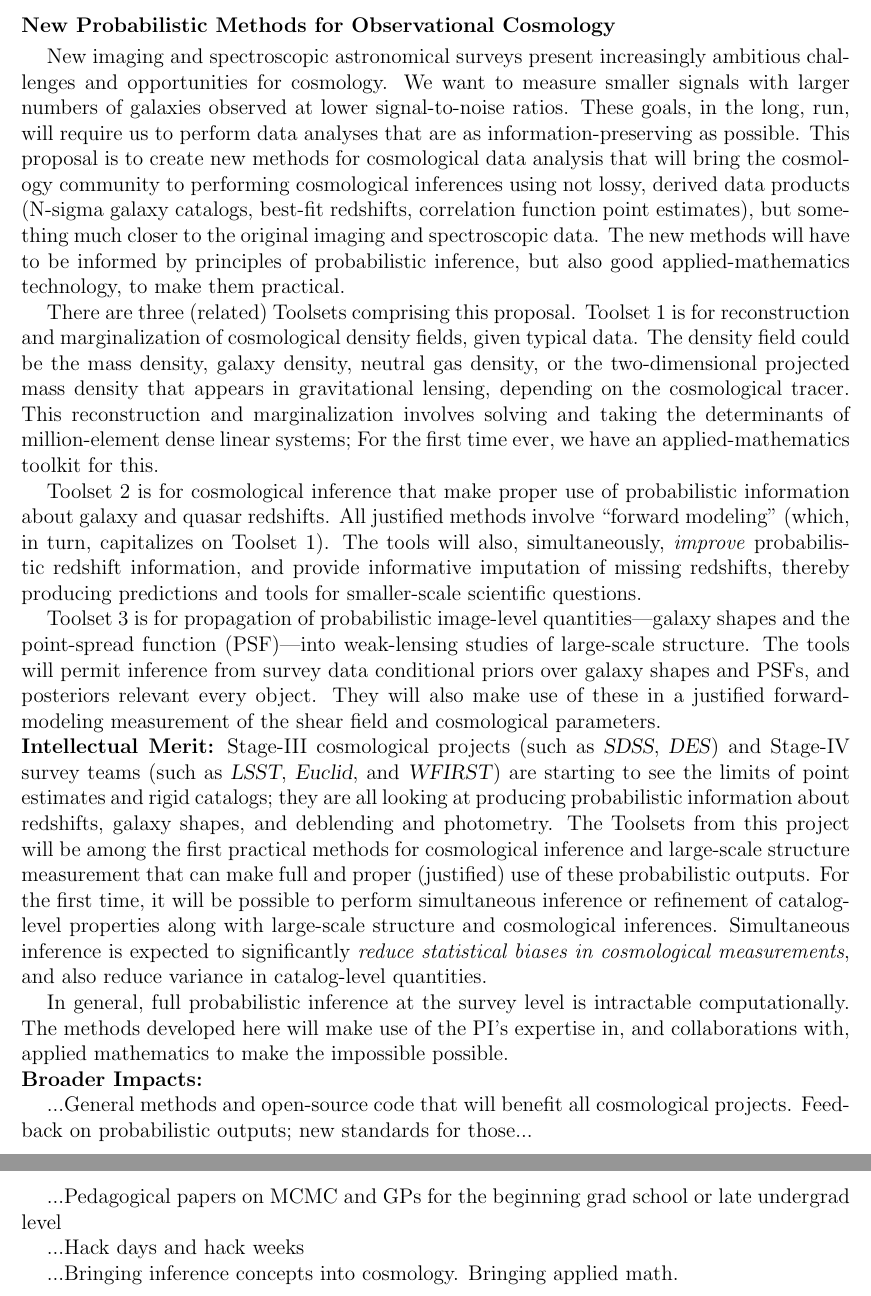
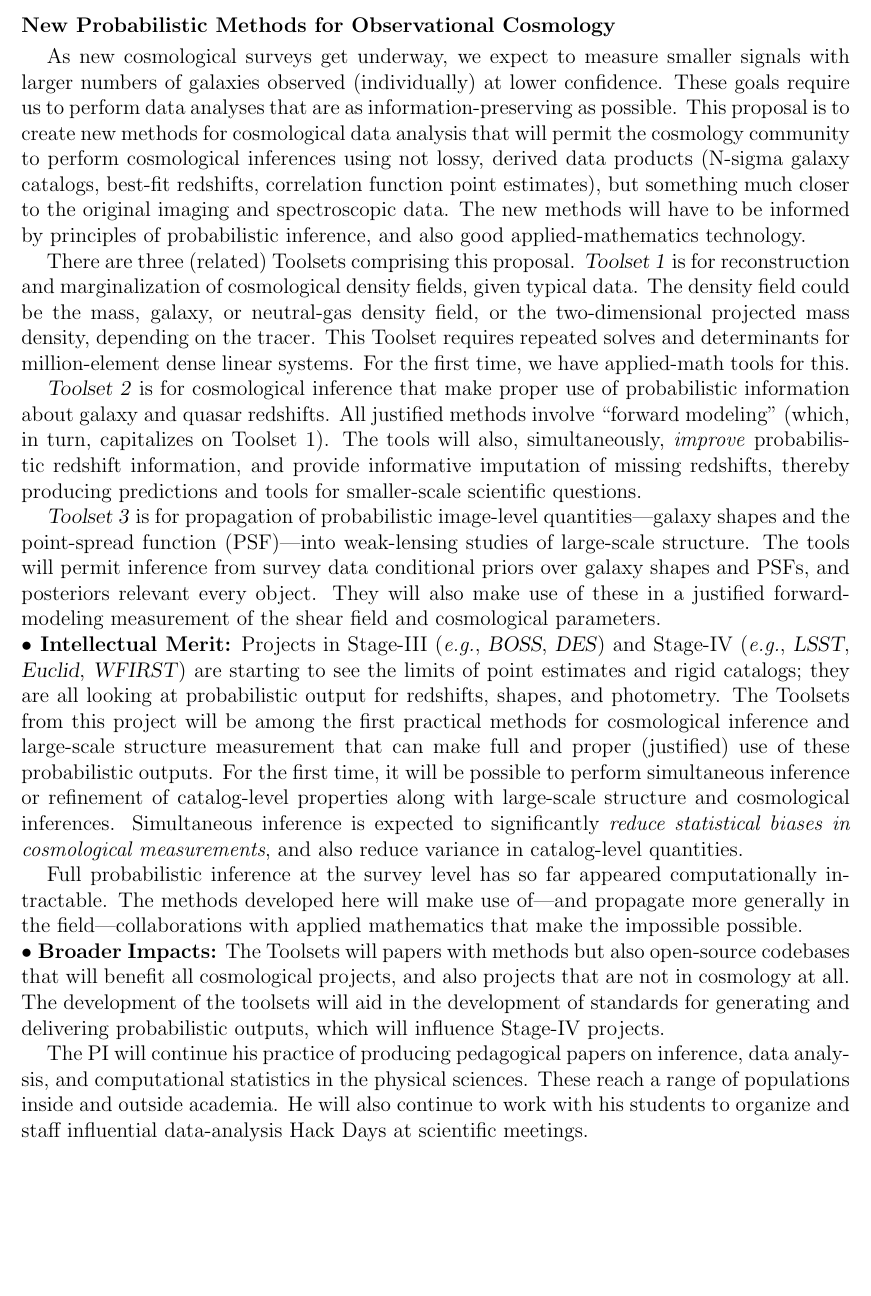
Before and after one commit to davidwhogg/GetRichOrDieTrying, a LaTeX document (ProbCosmo/summary.tex, which reads ProbCosmo/hogg_nsf.tex): two parts of pages 1 and 2 of 2 before the commit and part of the page after it, the two joined at a grey line, cut so that both start at the same text, the shorter picture padded with empty space. Compiled offline with pdfLaTeX.

Commit message:
one page

```diff
--- a/ProbCosmo/hogg_nsf.tex
+++ b/ProbCosmo/hogg_nsf.tex
@@ -13,7 +13,8 @@
 \newcommand{\package}[1]{\textsf{#1}}
 \newcommand{\project}[1]{\textsl{#1}}
 \newcommand{\an}{\package{Astrometry.net}}
-\newcommand{\des}{\observatory{DES}}
+\newcommand{\boss}{\project{BOSS}}
+\newcommand{\des}{\project{DES}}
 \newcommand{\euclid}{\observatory{Euclid}}
 \newcommand{\EA}{\observatory{Exoplanet Archive}}
 \newcommand{\gaia}{\observatory{Gaia}}
--- a/ProbCosmo/summary.tex
+++ b/ProbCosmo/summary.tex
@@ -8,33 +11,31 @@
 \textbf{New Probabilistic Methods for Observational Cosmology} % must be synchronized with description.tex
 \smallskip
 
-New imaging and spectroscopic astronomical surveys present
-increasingly ambitious challenges and opportunities for cosmology.
-We want to measure smaller signals with larger numbers of galaxies
-observed at lower signal-to-noise ratios.
-These goals, in the long, run, will require us to perform data
+As new cosmological surveys get underway,
+we expect to measure smaller signals with larger numbers of galaxies
+observed (individually) at lower confidence.
+These goals require us to perform data
 analyses that are as information-preserving as possible.
 This proposal is to create new methods for cosmological data analysis
-that will bring the cosmology community to performing cosmological
+that will permit the cosmology community to perform cosmological
 inferences using not lossy, derived data products (N-sigma galaxy
 catalogs, best-fit redshifts, correlation function point estimates),
 but something much closer to the original imaging and spectroscopic
 data.
 The new methods will have to be informed by principles of
-probabilistic inference, but also good applied-mathematics technology,
-to make them practical.
+probabilistic inference, and also good applied-mathematics technology.
 
 There are three (related) Toolsets comprising this proposal.
-Toolset~1 is for reconstruction and marginalization
+\textsl{Toolset~1} is for reconstruction and marginalization
 of cosmological density fields, given typical data.
-The density field could be the mass density, galaxy density,
-neutral gas density, or the two-dimensional projected mass density
-that appears in gravitational lensing, depending on the cosmological tracer.
-This reconstruction and marginalization involves solving and taking
-the determinants of million-element dense linear systems;
-For the first time ever, we have an applied-mathematics toolkit for this.
+The density field could be the mass, galaxy, or
+neutral-gas density field, or the two-dimensional projected mass density,
+depending on the tracer.
+This Toolset requires repeated solves and determinants for
+million-element dense linear systems.  For the first time, we
+have applied-math tools for this.
 
-Toolset~2 is for cosmological inference that make proper
+\textsl{Toolset~2} is for cosmological inference that make proper
 use of probabilistic information about galaxy and quasar redshifts.
 All justified methods involve ``forward modeling'' (which, in turn,
 capitalizes on Toolset~1).  The tools will also, simultaneously,
@@ -42,7 +43,7 @@ capitalizes on Toolset~1).  The tools will also, simultaneously,
 informative imputation of missing redshifts, thereby producing
 predictions and tools for smaller-scale scientific questions.
 
-Toolset~3 is for propagation of probabilistic image-level quantities---%
+\textsl{Toolset~3} is for propagation of probabilistic image-level quantities---%
 galaxy shapes and the point-spread function (PSF)---%
 into weak-lensing studies of large-scale structure.
 The tools will permit inference from survey data conditional priors over
@@ -51,12 +52,12 @@ They will also make use of these in a justified forward-modeling
 measurement of the shear field and cosmological parameters.
 
 \noindent
-\textbf{Intellectual Merit:}
-Stage-III cosmological projects (such as \sdss, \des)
-and Stage-IV survey teams (such as \lsst, \euclid, and \wfirst)
+\textbf{$\bullet$~Intellectual Merit:}
+Projects in Stage-III (\eg, \boss, \des)
+and Stage-IV (\eg, \lsst, \euclid, \wfirst)
 are starting to see the limits of point estimates and rigid catalogs;
-they are all looking at producing probabilistic information about redshifts,
-galaxy shapes, and deblending and photometry.
+they are all looking at probabilistic output for redshifts,
+shapes, and photometry.
 The Toolsets from this project will be among the first practical methods for
 cosmological inference and large-scale structure measurement that can
 make full and proper (justified) use of these probabilistic outputs.
@@ -67,20 +68,26 @@ Simultaneous inference is expected to significantly \emph{reduce statistical
 biases in cosmological measurements},
 and also reduce variance in catalog-level quantities.
 
-In general, full probabilistic inference at the survey level is intractable computationally.
-The methods developed here will make use of the PI's expertise in, and collaborations with,
-applied mathematics to make the impossible possible.
+Full probabilistic inference at the survey level has so far appeared
+computationally intractable.
+The methods developed here will make use of---and propagate more
+generally in the field---collaborations with applied mathematics that
+make the impossible possible.
 
 \noindent
-\textbf{Broader Impacts:}
+\textbf{$\bullet$~Broader Impacts:}
+The Toolsets will papers with methods but also open-source codebases
+that will benefit all cosmological projects, and also projects that
+are not in cosmology at all.
+The development of the toolsets will aid in the development of
+standards for generating and delivering probabilistic outputs, which
+will influence Stage-IV projects.
 
-...General methods and open-source code that will benefit all cosmological projects.
-Feedback on probabilistic outputs; new standards for those...
-
-...Pedagogical papers on MCMC and GPs for the beginning grad school or late undergrad level
-
-...Hack days and hack weeks
-
-...Bringing inference concepts into cosmology.  Bringing applied math.
+The PI will continue his practice of producing pedagogical papers on
+inference, data analysis, and computational statistics in the physical
+sciences.
+These reach a range of populations inside and outside academia.
+He will also continue to work with his students to organize and staff
+influential data-analysis Hack Days at scientific meetings.
 
 \end{document}
```
Also changed, not shown: ProbCosmo/description.tex (+23 -1 lines), ProbCosmo/summary.tex (3 more changed lines).
